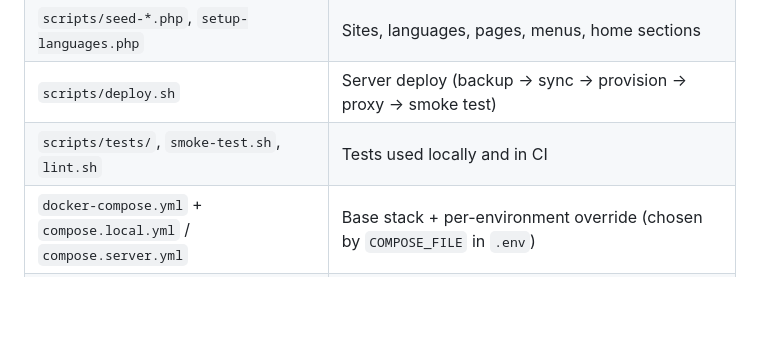
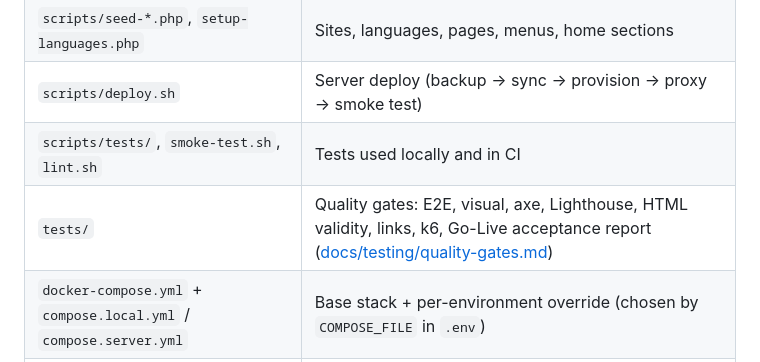
Before and after one commit to aryanpatel-ctrl/tmc-website, a Markdown page: README.md, the part around the change. Drawn GitHub-style; blank space fills up the shorter version.

Commit message:
RTM: W6 requirement status; README: point to the quality gates
Co-Authored-By: Claude Opus 5.5 <noreply@anthropic.com>

```diff
--- a/README.md
+++ b/README.md
@@ -60,6 +60,7 @@ created by the idempotent seed scripts, so a fresh machine or CI ends up with th
 | `scripts/seed-*.php`, `setup-languages.php` | Sites, languages, pages, menus, home sections |
 | `scripts/deploy.sh` | Server deploy (backup → sync → provision → proxy → smoke test) |
 | `scripts/tests/`, `smoke-test.sh`, `lint.sh` | Tests used locally and in CI |
+| `tests/` | Quality gates: E2E, visual, axe, Lighthouse, HTML validity, links, k6, Go-Live acceptance report ([docs/testing/quality-gates.md](docs/testing/quality-gates.md)) |
 | `docker-compose.yml` + `compose.local.yml` / `compose.server.yml` | Base stack + per-environment override (chosen by `COMPOSE_FILE` in `.env`) |
 | `wordpress/` | Image: WordPress + PHP 8.3 + phpredis, hardened Apache/PHP config |
 | `nginx/tmc-website.conf` | UAT route in nginx-proxy-manager |
```
Also changed, not shown: docs/requirements/RTM.md (+13 -13 lines).
